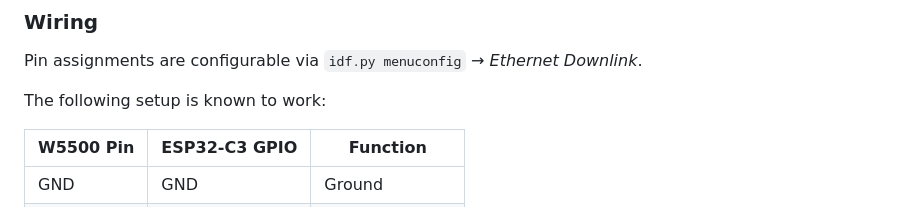
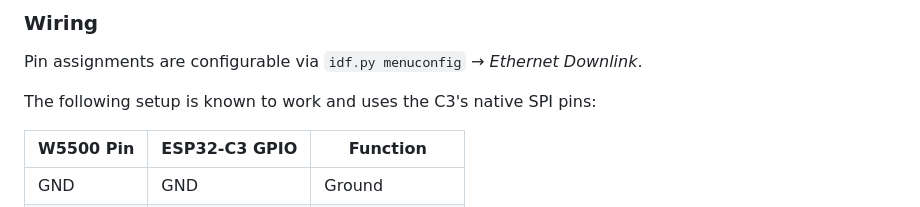
Before and after one commit to martin-ger/esp32_ethernet_router, a Markdown page: README.md, the part around the change. Drawn GitHub-style.

```diff
--- a/README.md
+++ b/README.md
@@ -87,7 +87,7 @@ As a hardware alternative the router can run on an **ESP32-C3** with an external
 
 Pin assignments are configurable via `idf.py menuconfig` → *Ethernet Downlink*.
 
-The following setup is known to work:
+The following setup is known to work and uses the C3's native SPI pins:
 
 | W5500 Pin | ESP32-C3 GPIO | Function |
 |-----------|---------------|----------|
```
